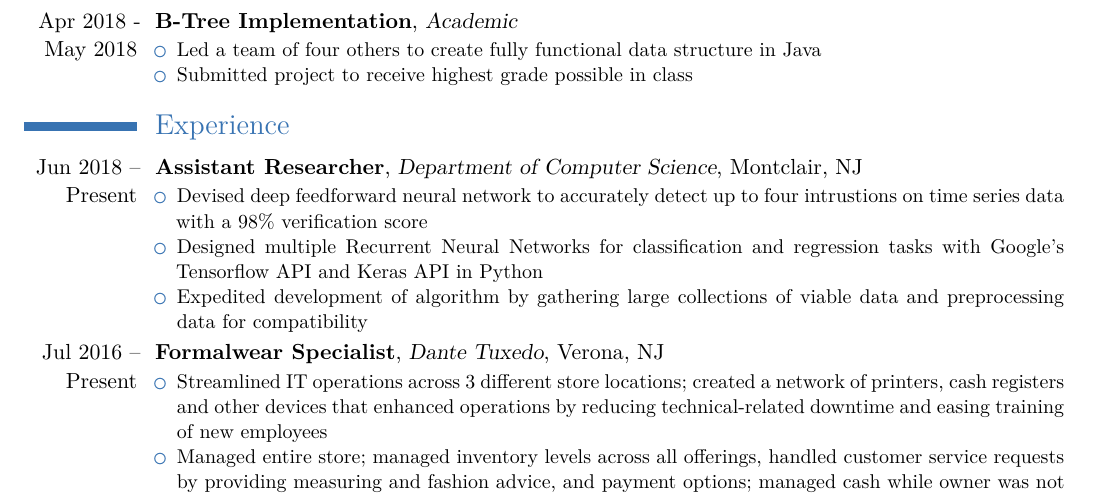
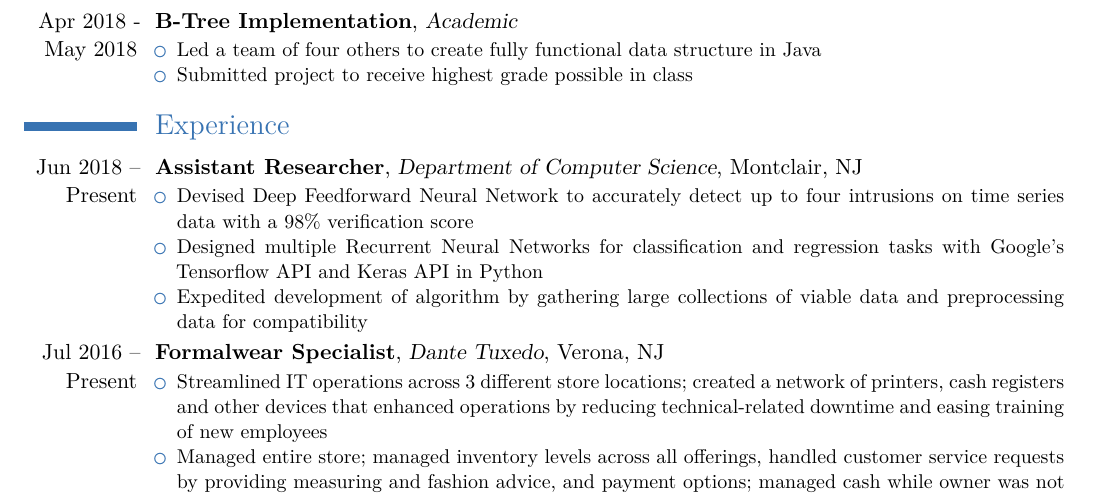
Before and after one commit to lpainton/AadilGlasswalaResume, a LaTeX CV (Aadil Glasswala Resume.tex): part of the page, cut so that both start at the same text. Compiled offline with XeLaTeX; a missing font is replaced by an installed copy or a similar font.

Commit message:
Fixed typo in Experience

```diff
--- a/Aadil Glasswala Resume.tex
+++ b/Aadil Glasswala Resume.tex
@@ -70,7 +70,7 @@
 \section{Experience}
   \cventry{Jun 2018 -- Present}{Assistant Researcher}{Department of Computer Science}{Montclair, NJ}{}{
     \begin{itemize}
-      \item Devised deep feedforward neural network to accurately detect up to four intrustions on time series data with a 98\% verification score
+      \item Devised Deep Feedforward Neural Network to accurately detect up to four intrusions on time series data with a 98\% verification score
       \item Designed multiple Recurrent Neural Networks for classification and regression tasks with Google's Tensorflow API and Keras API in Python
       \item Expedited development of algorithm by gathering large collections of viable data and preprocessing data for compatibility
     \end{itemize}
```
Also changed, not shown: Aadil Glasswala Resume.pdf, 2 other files.
